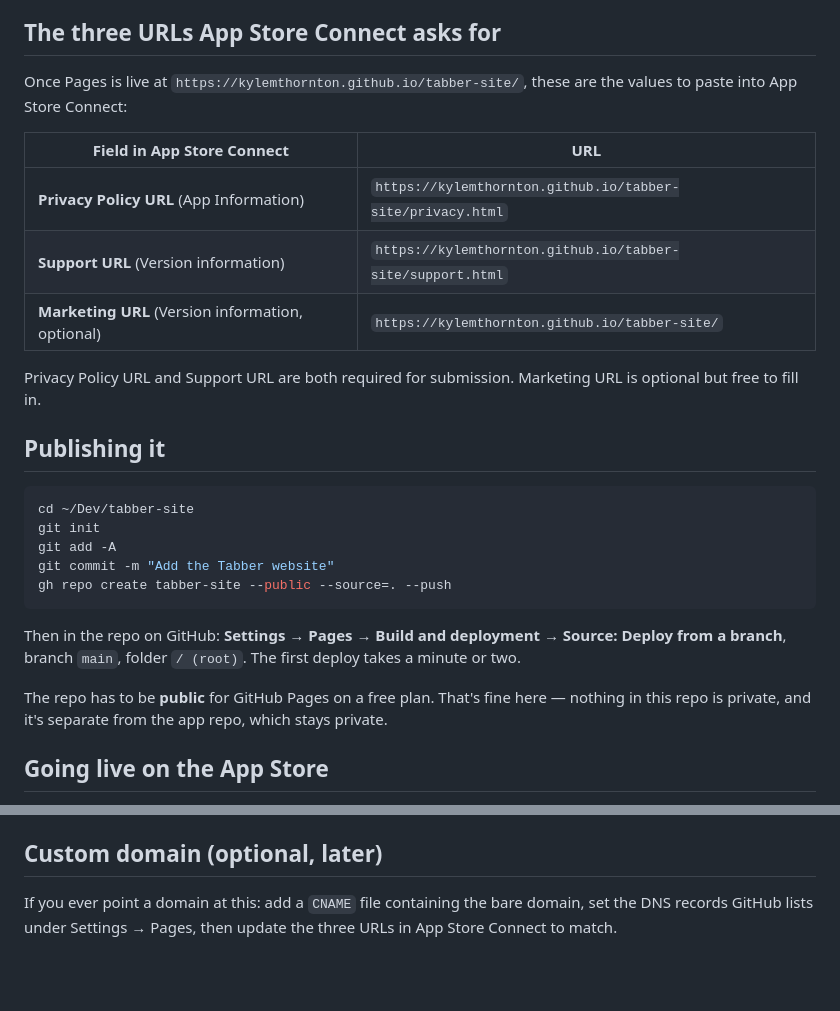
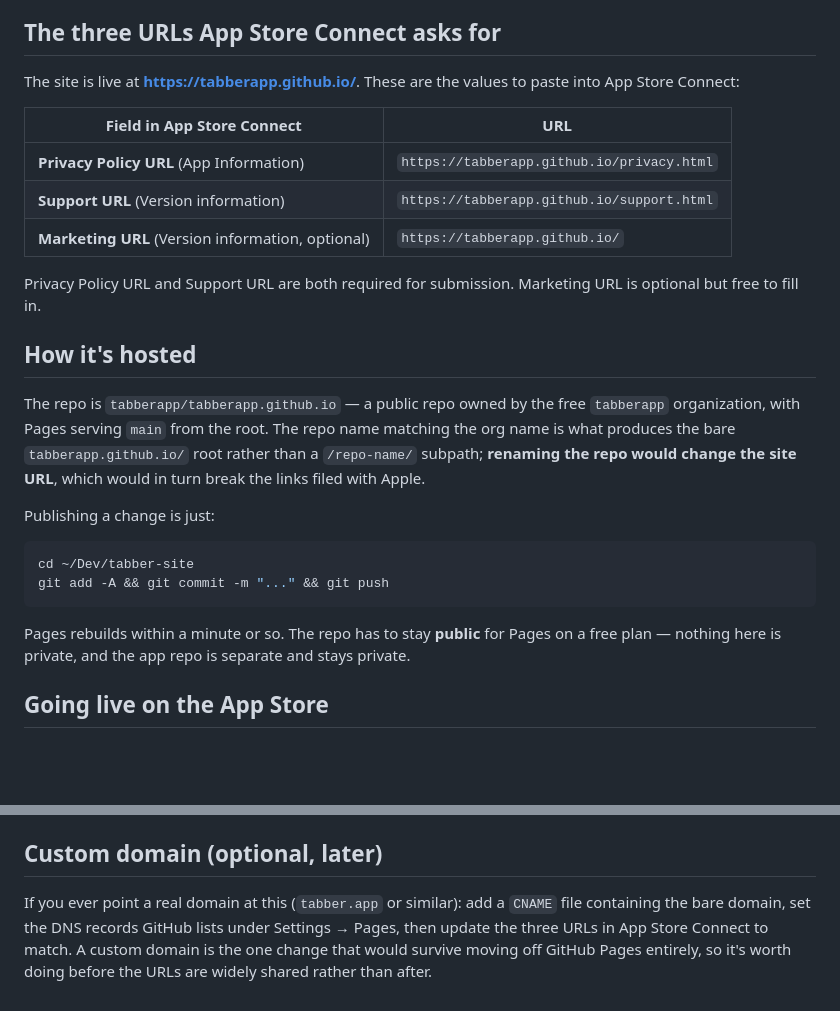
Before and after one commit to tabberapp/tabberapp.github.io, a Markdown page: README.md, 2 parts joined by grey strips. Rendered like a GitHub page; blank space fills up the shorter version.

Commit message:
Move the site to tabberapp.github.io
The repo now lives in the free tabberapp organization and is named after
it, which is what serves the site from the bare root rather than a
/tabber-site/ subpath. README records the new App Store Connect URLs and
notes that renaming the repo would move the site again.

Co-Authored-By: Claude Opus 5 <noreply@anthropic.com>

````diff
--- a/README.md
+++ b/README.md
@@ -9,35 +9,35 @@ The palette, type ramp, and receipt-paper motif are lifted from the app's
 
 ## The three URLs App Store Connect asks for
 
-Once Pages is live at `https://kylemthornton.github.io/tabber-site/`, these are the
-values to paste into App Store Connect:
+The site is live at **https://tabberapp.github.io/**. These are the values to paste
+into App Store Connect:
 
 | Field in App Store Connect | URL |
 | --- | --- |
-| **Privacy Policy URL** (App Information) | `https://kylemthornton.github.io/tabber-site/privacy.html` |
-| **Support URL** (Version information) | `https://kylemthornton.github.io/tabber-site/support.html` |
-| **Marketing URL** (Version information, optional) | `https://kylemthornton.github.io/tabber-site/` |
+| **Privacy Policy URL** (App Information) | `https://tabberapp.github.io/privacy.html` |
+| **Support URL** (Version information) | `https://tabberapp.github.io/support.html` |
+| **Marketing URL** (Version information, optional) | `https://tabberapp.github.io/` |
 
 Privacy Policy URL and Support URL are both required for submission. Marketing URL is
 optional but free to fill in.
 
-## Publishing it
+## How it's hosted
+
+The repo is `tabberapp/tabberapp.github.io` — a public repo owned by the free
+`tabberapp` organization, with Pages serving `main` from the root. The repo name
+matching the org name is what produces the bare `tabberapp.github.io/` root rather
+than a `/repo-name/` subpath; **renaming the repo would change the site URL**, which
+would in turn break the links filed with Apple.
+
+Publishing a change is just:
 
 ```bash
 cd ~/Dev/tabber-site
-git init
-git add -A
-git commit -m "Add the Tabber website"
-gh repo create tabber-site --public --source=. --push
+git add -A && git commit -m "..." && git push
 ```
 
-Then in the repo on GitHub: **Settings → Pages → Build and deployment → Source:
-Deploy from a branch**, branch `main`, folder `/ (root)`. The first deploy takes a
-minute or two.
-
-The repo has to be **public** for GitHub Pages on a free plan. That's fine here —
-nothing in this repo is private, and it's separate from the app repo, which stays
-private.
+Pages rebuilds within a minute or so. The repo has to stay **public** for Pages on a
+free plan — nothing here is private, and the app repo is separate and stays private.
 
 ## Going live on the App Store
 
@@ -94,6 +94,8 @@ To change it, edit `MAIL_USER` / `MAIL_HOST` in `js/site.js` **and** the three
 
 ## Custom domain (optional, later)
 
-If you ever point a domain at this: add a `CNAME` file containing the bare domain,
-set the DNS records GitHub lists under Settings → Pages, then update the three URLs in
-App Store Connect to match.
+If you ever point a real domain at this (`tabber.app` or similar): add a `CNAME` file
+containing the bare domain, set the DNS records GitHub lists under Settings → Pages,
+then update the three URLs in App Store Connect to match. A custom domain is the one
+change that would survive moving off GitHub Pages entirely, so it's worth doing before
+the URLs are widely shared rather than after.
````
